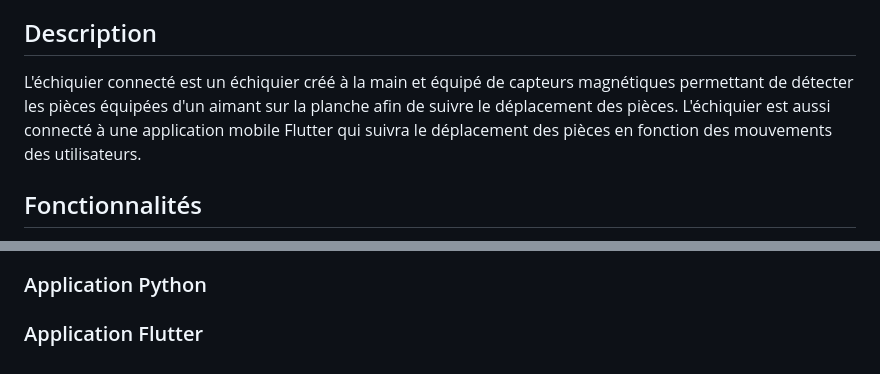
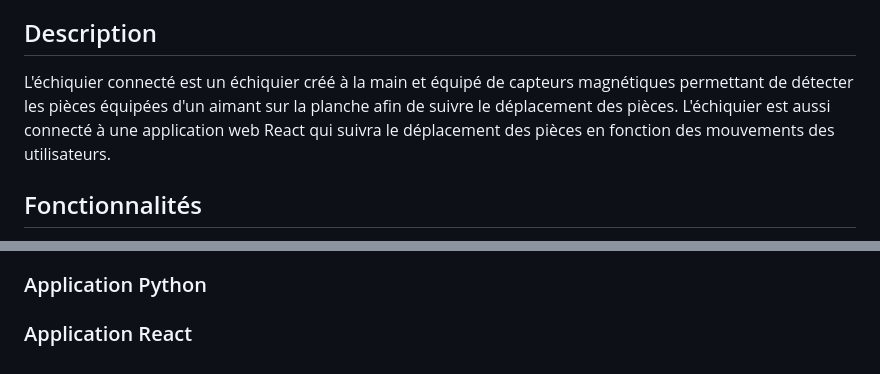
Before and after one commit to WilliamAGENEAU/echiquier-connecte, a Markdown page: README.md, 2 parts joined by grey strips. GitHub-like rendering.

```diff
--- a/README.md
+++ b/README.md
@@ -4,7 +4,7 @@ L'échiquier connecté a pour but de permettre aux joueurs de suivre en temps r
 
 ## Description
 
-L'échiquier connecté est un échiquier créé à la main et équipé de capteurs magnétiques permettant de détecter les pièces équipées d'un aimant sur la planche afin de suivre le déplacement des pièces. L'échiquier est aussi connecté à une application mobile Flutter qui suivra le déplacement des pièces en fonction des mouvements des utilisateurs.
+L'échiquier connecté est un échiquier créé à la main et équipé de capteurs magnétiques permettant de détecter les pièces équipées d'un aimant sur la planche afin de suivre le déplacement des pièces. L'échiquier est aussi connecté à une application web React qui suivra le déplacement des pièces en fonction des mouvements des utilisateurs.
 
 ## Fonctionnalités
 
@@ -58,4 +56,4 @@ Si une pièce est déplacée le programme va vérifier si la case passe de prise
 
 ### Application Python
 
-### Application Flutter
+### Application React
```
Also changed, not shown: other parts of README.md (+0 -2 lines).
